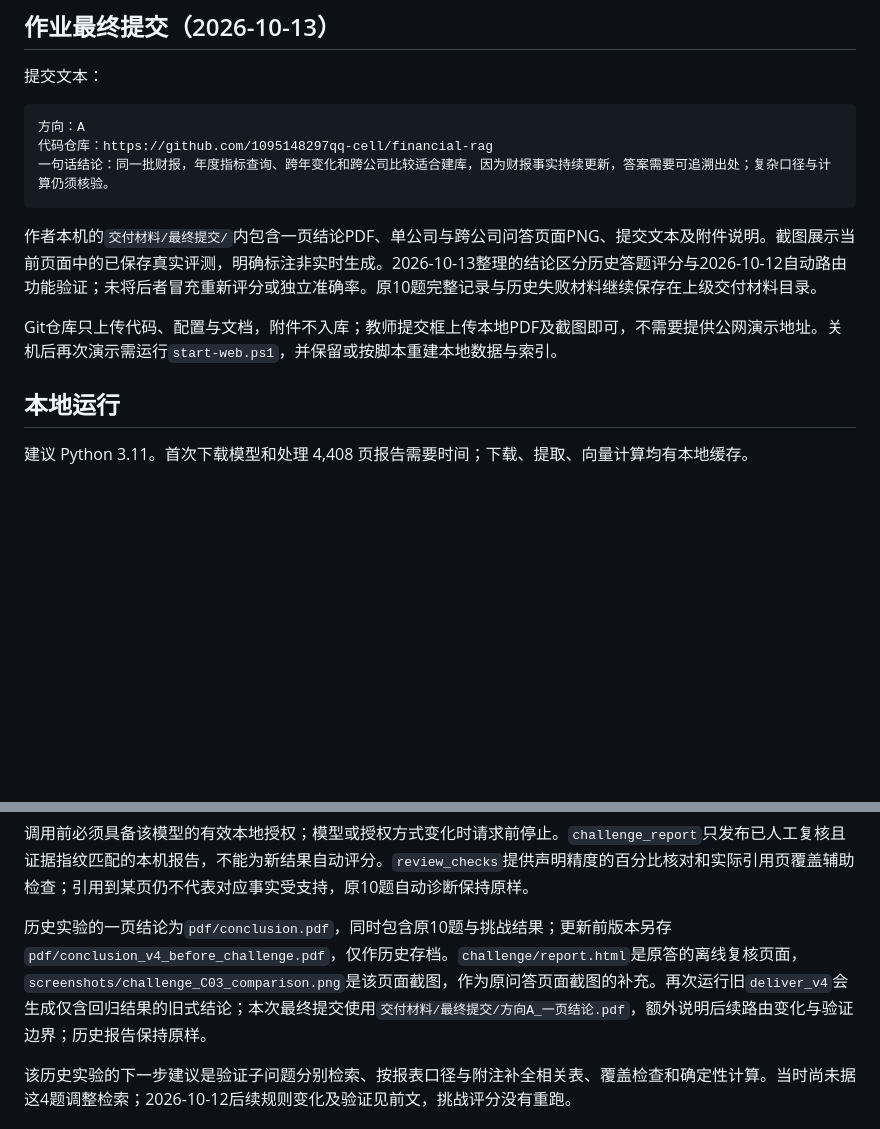
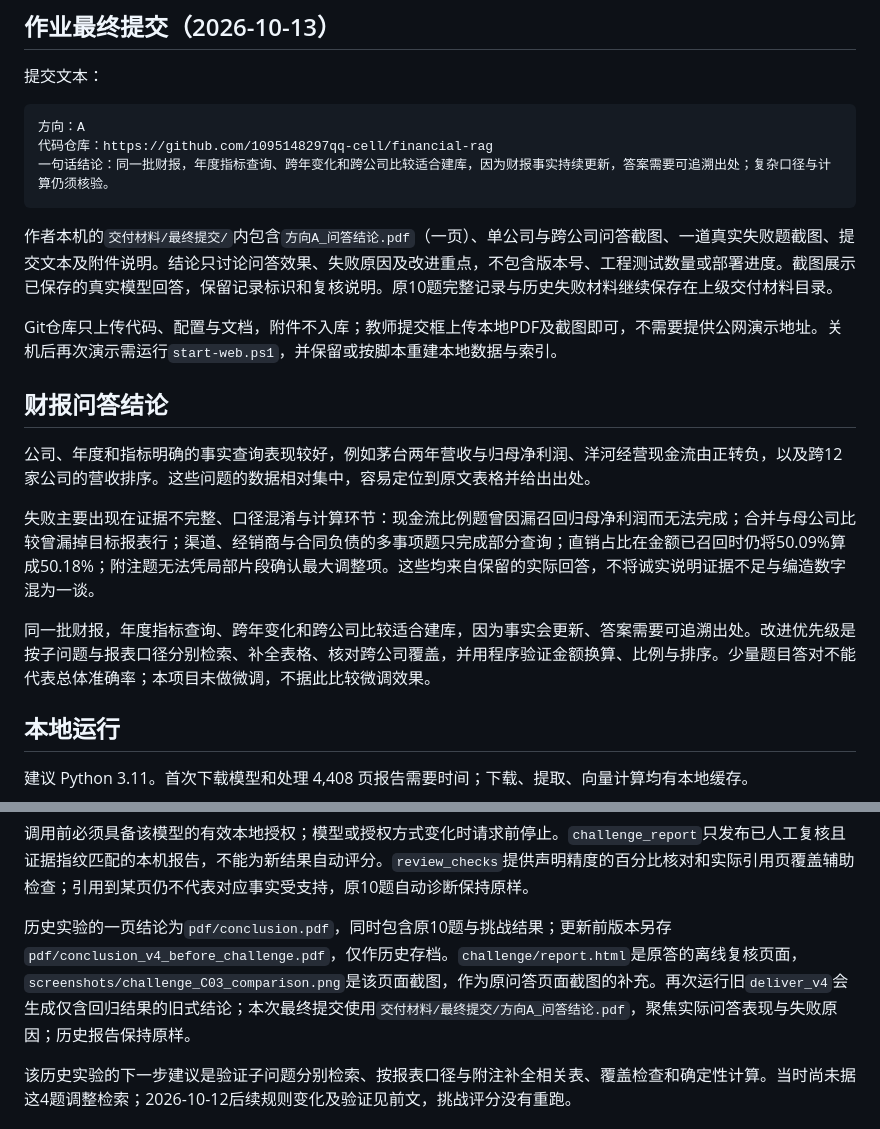
Before and after one commit to 1095148297qq-cell/financial-rag, a Markdown page: README.md, 2 parts joined by grey strips. GitHub-like rendering; blank space fills up the shorter version.

Commit message:
Focus submission conclusion on financial question answering results

````diff
--- a/README.md
+++ b/README.md
@@ -14,9 +14,17 @@
 一句话结论：同一批财报，年度指标查询、跨年变化和跨公司比较适合建库，因为财报事实持续更新，答案需要可追溯出处；复杂口径与计算仍须核验。
 ```
 
-作者本机的`交付材料/最终提交/`内包含一页结论PDF、单公司与跨公司问答页面PNG、提交文本及附件说明。截图展示当前页面中的已保存真实评测，明确标注非实时生成。2026-10-13整理的结论区分历史答题评分与2026-10-12自动路由功能验证；未将后者冒充重新评分或独立准确率。原10题完整记录与历史失败材料继续保存在上级交付材料目录。
+作者本机的`交付材料/最终提交/`内包含`方向A_问答结论.pdf`（一页）、单公司与跨公司问答截图、一道真实失败题截图、提交文本及附件说明。结论只讨论问答效果、失败原因及改进重点，不包含版本号、工程测试数量或部署进度。截图展示已保存的真实模型回答，保留记录标识和复核说明。原10题完整记录与历史失败材料继续保存在上级交付材料目录。
 
 Git仓库只上传代码、配置与文档，附件不入库；教师提交框上传本地PDF及截图即可，不需要提供公网演示地址。关机后再次演示需运行`start-web.ps1`，并保留或按脚本重建本地数据与索引。
+
+## 财报问答结论
+
+公司、年度和指标明确的事实查询表现较好，例如茅台两年营收与归母净利润、洋河经营现金流由正转负，以及跨12家公司的营收排序。这些问题的数据相对集中，容易定位到原文表格并给出出处。
+
+失败主要出现在证据不完整、口径混淆与计算环节：现金流比例题曾因漏召回归母净利润而无法完成；合并与母公司比较曾漏掉目标报表行；渠道、经销商与合同负债的多事项题只完成部分查询；直销占比在金额已召回时仍将50.09%算成50.18%；附注题无法凭局部片段确认最大调整项。这些均来自保留的实际回答，不将诚实说明证据不足与编造数字混为一谈。
+
+同一批财报，年度指标查询、跨年变化和跨公司比较适合建库，因为事实会更新、答案需要可追溯出处。改进优先级是按子问题与报表口径分别检索、补全表格、核对跨公司覆盖，并用程序验证金额换算、比例与排序。少量题目答对不能代表总体准确率；本项目未做微调，不据此比较微调效果。
 
 ## 本地运行
 
@@ -156,7 +164,7 @@ python -m financial_rag.challenge_evaluate run
 
 调用前必须具备该模型的有效本地授权；模型或授权方式变化时请求前停止。`challenge_report`只发布已人工复核且证据指纹匹配的本机报告，不能为新结果自动评分。`review_checks`提供声明精度的百分比核对和实际引用页覆盖辅助检查；引用到某页仍不代表对应事实受支持，原10题自动诊断保持原样。
 
-历史实验的一页结论为`pdf/conclusion.pdf`，同时包含原10题与挑战结果；更新前版本另存`pdf/conclusion_v4_before_challenge.pdf`，仅作历史存档。`challenge/report.html`是原答的离线复核页面，`screenshots/challenge_C03_comparison.png`是该页面截图，作为原问答页面截图的补充。再次运行旧`deliver_v4`会生成仅含回归结果的旧式结论；本次最终提交使用`交付材料/最终提交/方向A_一页结论.pdf`，额外说明后续路由变化与验证边界；历史报告保持原样。
+历史实验的一页结论为`pdf/conclusion.pdf`，同时包含原10题与挑战结果；更新前版本另存`pdf/conclusion_v4_before_challenge.pdf`，仅作历史存档。`challenge/report.html`是原答的离线复核页面，`screenshots/challenge_C03_comparison.png`是该页面截图，作为原问答页面截图的补充。再次运行旧`deliver_v4`会生成仅含回归结果的旧式结论；本次最终提交使用`交付材料/最终提交/方向A_问答结论.pdf`，聚焦实际问答表现与失败原因；历史报告保持原样。
 
 该历史实验的下一步建议是验证子问题分别检索、按报表口径与附注补全相关表、覆盖检查和确定性计算。当时尚未据这4题调整检索；2026-10-12后续规则变化及验证见前文，挑战评分没有重跑。
 
````
